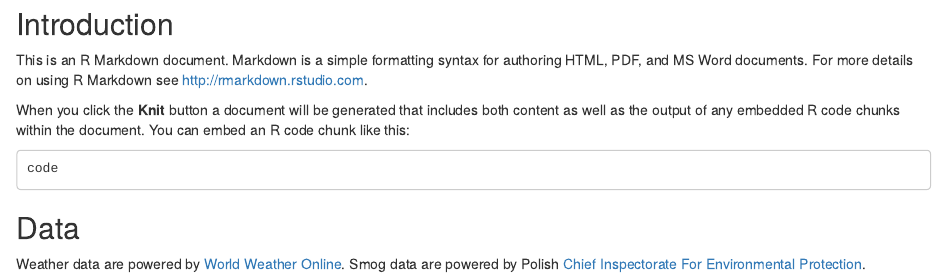
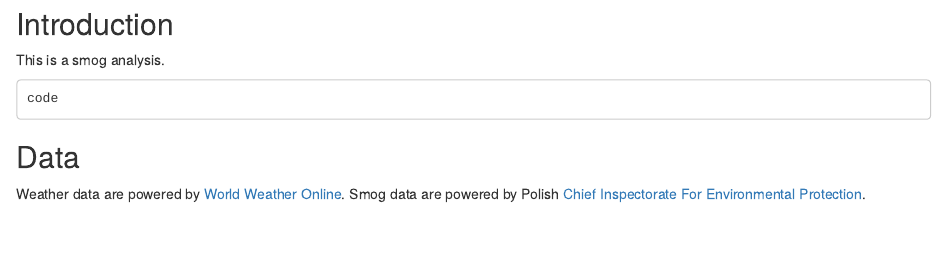
Before and after one commit to BiernatPiotr/smog, an R Markdown document (Readme.Rmd): the page in a window 1100 px wide, from its top. Rendered offline with R 4.5, knitr and Pandoc, with nearby package versions.

Commit message:
readme changes

````diff
--- a/Readme.Rmd
+++ b/Readme.Rmd
@@ -1,8 +1,6 @@
 ## Introduction
 
-This is an R Markdown document. Markdown is a simple formatting syntax for authoring HTML, PDF, and MS Word documents. For more details on using R Markdown see <http://rmarkdown.rstudio.com>.
-
-When you click the **Knit** button a document will be generated that includes both content as well as the output of any embedded R code chunks within the document. You can embed an R code chunk like this:
+This is a smog analysis.
 
 ```
 code
````
